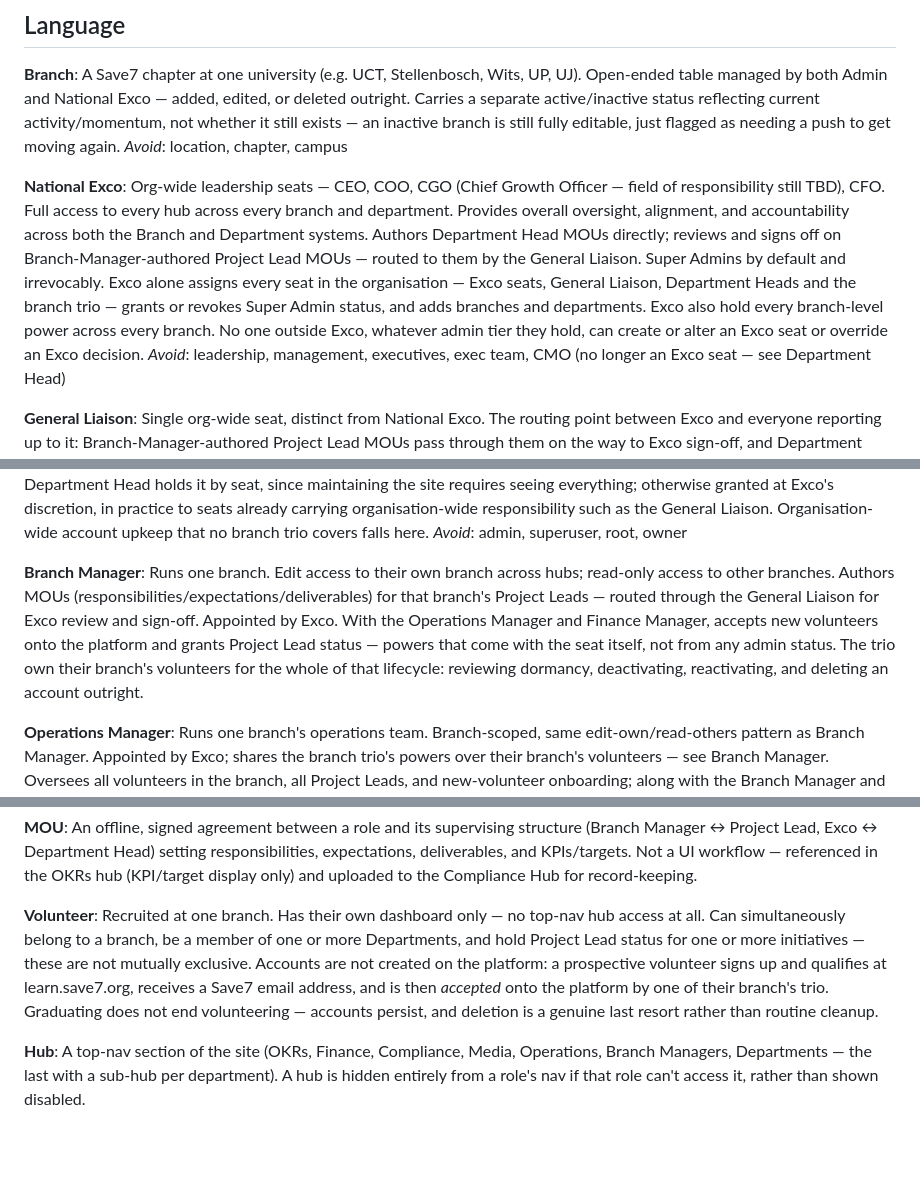
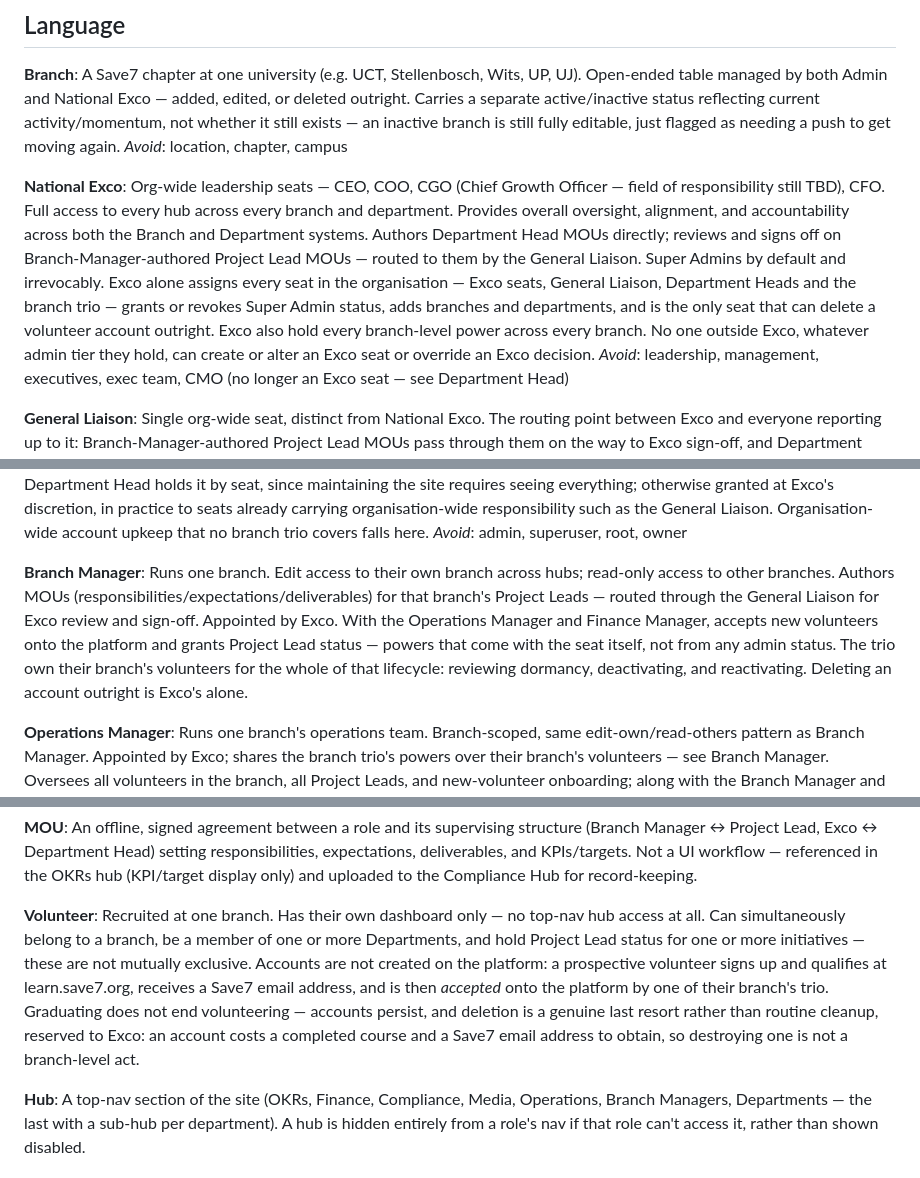
Before and after one commit to zzubyr7x/Nerve-Center, a Markdown page: CONTEXT.md, 3 parts joined by grey strips. GitHub-like rendering; blank space fills up the shorter version.

Commit message:
Reserve volunteer deletion to Exco
An account costs a completed course and a Save7 email to obtain, so
destroying one is not a branch-level act. The trio keep deactivation as
their reversible tool.

Refs #16.

Co-Authored-By: Claude Opus 5 <noreply@anthropic.com>

```diff
--- a/CONTEXT.md
+++ b/CONTEXT.md
@@ -9,7 +9,7 @@ A Save7 chapter at one university (e.g. UCT, Stellenbosch, Wits, UP, UJ). Open-e
 _Avoid_: location, chapter, campus
 
 **National Exco**:
-Org-wide leadership seats — CEO, COO, CGO (Chief Growth Officer — field of responsibility still TBD), CFO. Full access to every hub across every branch and department. Provides overall oversight, alignment, and accountability across both the Branch and Department systems. Authors Department Head MOUs directly; reviews and signs off on Branch-Manager-authored Project Lead MOUs — routed to them by the General Liaison. Super Admins by default and irrevocably. Exco alone assigns every seat in the organisation — Exco seats, General Liaison, Department Heads and the branch trio — grants or revokes Super Admin status, and adds branches and departments. Exco also hold every branch-level power across every branch. No one outside Exco, whatever admin tier they hold, can create or alter an Exco seat or override an Exco decision.
+Org-wide leadership seats — CEO, COO, CGO (Chief Growth Officer — field of responsibility still TBD), CFO. Full access to every hub across every branch and department. Provides overall oversight, alignment, and accountability across both the Branch and Department systems. Authors Department Head MOUs directly; reviews and signs off on Branch-Manager-authored Project Lead MOUs — routed to them by the General Liaison. Super Admins by default and irrevocably. Exco alone assigns every seat in the organisation — Exco seats, General Liaison, Department Heads and the branch trio — grants or revokes Super Admin status, adds branches and departments, and is the only seat that can delete a volunteer account outright. Exco also hold every branch-level power across every branch. No one outside Exco, whatever admin tier they hold, can create or alter an Exco seat or override an Exco decision.
 _Avoid_: leadership, management, executives, exec team, CMO (no longer an Exco seat — see Department Head)
 
 **General Liaison**:
@@ -25,7 +25,7 @@ The only admin status there is — a flag layered on a seat, not a seat of its o
 _Avoid_: admin, superuser, root, owner
 
 **Branch Manager**:
-Runs one branch. Edit access to their own branch across hubs; read-only access to other branches. Authors MOUs (responsibilities/expectations/deliverables) for that branch's Project Leads — routed through the General Liaison for Exco review and sign-off. Appointed by Exco. With the Operations Manager and Finance Manager, accepts new volunteers onto the platform and grants Project Lead status — powers that come with the seat itself, not from any admin status. The trio own their branch's volunteers for the whole of that lifecycle: reviewing dormancy, deactivating, reactivating, and deleting an account outright.
+Runs one branch. Edit access to their own branch across hubs; read-only access to other branches. Authors MOUs (responsibilities/expectations/deliverables) for that branch's Project Leads — routed through the General Liaison for Exco review and sign-off. Appointed by Exco. With the Operations Manager and Finance Manager, accepts new volunteers onto the platform and grants Project Lead status — powers that come with the seat itself, not from any admin status. The trio own their branch's volunteers for the whole of that lifecycle: reviewing dormancy, deactivating, and reactivating. Deleting an account outright is Exco's alone.
 
 **Operations Manager**:
 Runs one branch's operations team. Branch-scoped, same edit-own/read-others pattern as Branch Manager. Appointed by Exco; shares the branch trio's powers over their branch's volunteers — see Branch Manager. Oversees all volunteers in the branch, all Project Leads, and new-volunteer onboarding; along with the Branch Manager and COO, funnels volunteers with a specialised interest toward the matching Department.
@@ -49,7 +49,7 @@ Not a distinct account type — a status/upgrade on a Volunteer, granted via a B
 An offline, signed agreement between a role and its supervising structure (Branch Manager ↔ Project Lead, Exco ↔ Department Head) setting responsibilities, expectations, deliverables, and KPIs/targets. Not a UI workflow — referenced in the OKRs hub (KPI/target display only) and uploaded to the Compliance Hub for record-keeping.
 
 **Volunteer**:
-Recruited at one branch. Has their own dashboard only — no top-nav hub access at all. Can simultaneously belong to a branch, be a member of one or more Departments, and hold Project Lead status for one or more initiatives — these are not mutually exclusive. Accounts are not created on the platform: a prospective volunteer signs up and qualifies at learn.save7.org, receives a Save7 email address, and is then *accepted* onto the platform by one of their branch's trio. Graduating does not end volunteering — accounts persist, and deletion is a genuine last resort rather than routine cleanup.
+Recruited at one branch. Has their own dashboard only — no top-nav hub access at all. Can simultaneously belong to a branch, be a member of one or more Departments, and hold Project Lead status for one or more initiatives — these are not mutually exclusive. Accounts are not created on the platform: a prospective volunteer signs up and qualifies at learn.save7.org, receives a Save7 email address, and is then *accepted* onto the platform by one of their branch's trio. Graduating does not end volunteering — accounts persist, and deletion is a genuine last resort rather than routine cleanup, reserved to Exco: an account costs a completed course and a Save7 email address to obtain, so destroying one is not a branch-level act.
 
 **Hub**:
 A top-nav section of the site (OKRs, Finance, Compliance, Media, Operations, Branch Managers, Departments — the last with a sub-hub per department). A hub is hidden entirely from a role's nav if that role can't access it, rather than shown disabled.
```
